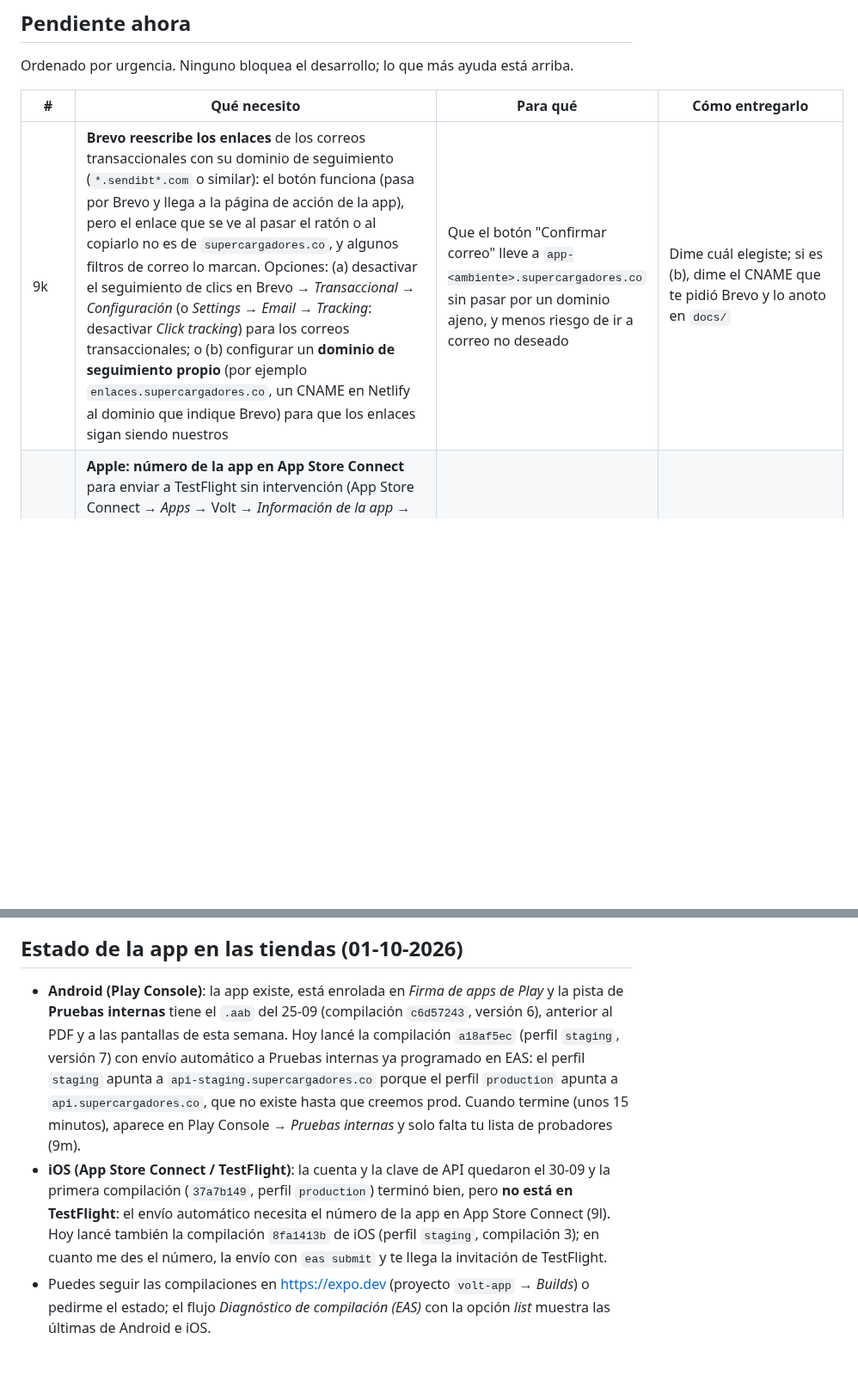
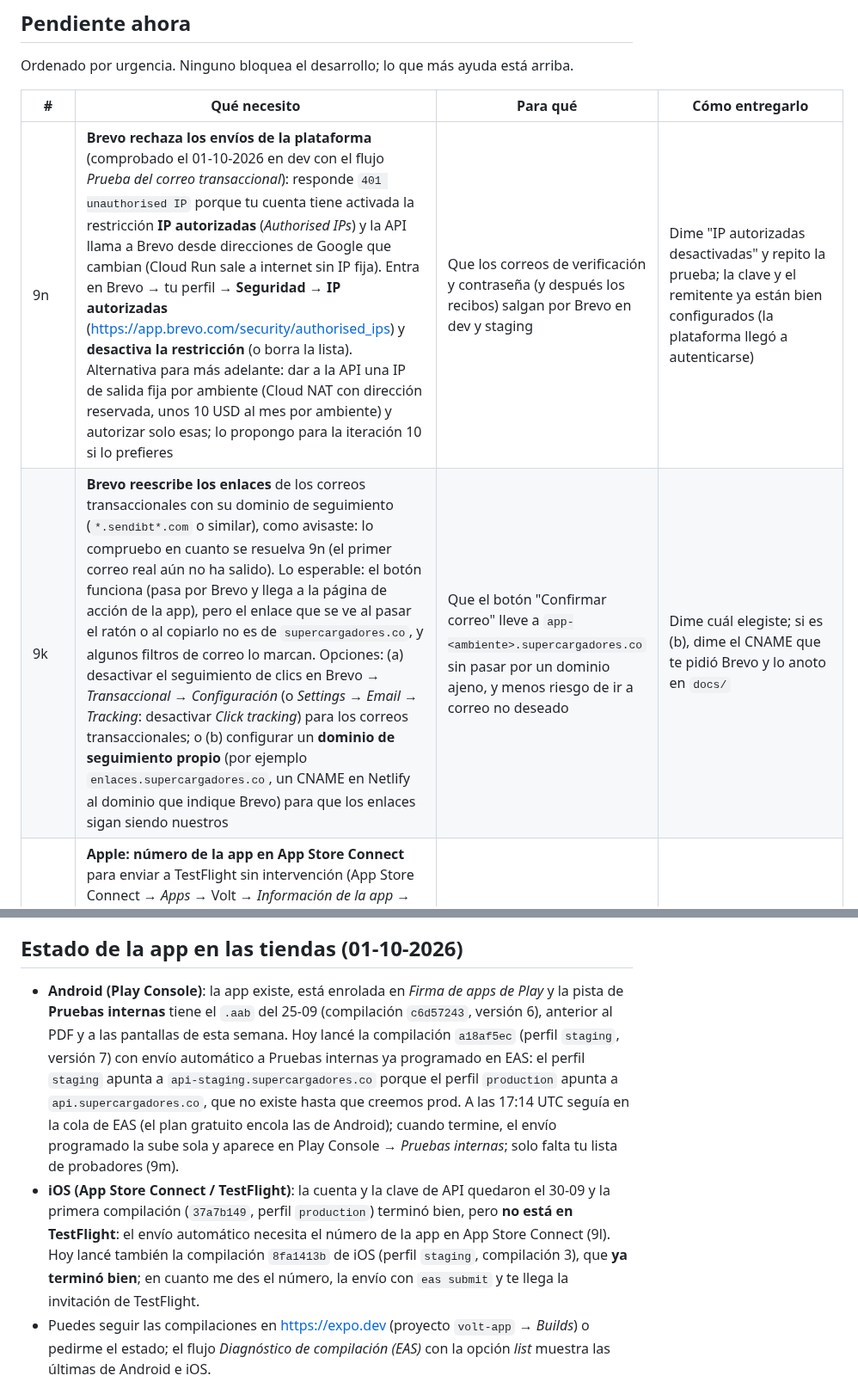
Before and after one commit to sbgbernal17/volt-platform, a Markdown page: docs/tareas-del-dueno.md, 2 parts joined by grey strips. Shown at 86% size. Drawn GitHub-style; blank space fills up the shorter version.

Commit message:
Tareas del dueño: Brevo bloquea los envíos por IP autorizadas (9n) y estado de las compilaciones
Co-Authored-By: Claude Fable 5.1 <noreply@anthropic.com>
Claude-Session: https://claude.ai/code/session_01A68HaS7TasRFk3mdSbBgrU

```diff
--- a/docs/tareas-del-dueno.md
+++ b/docs/tareas-del-dueno.md
@@ -48,7 +48,8 @@ Ordenado por urgencia. Ninguno bloquea el desarrollo; lo que más ayuda está ar
 
 | # | Qué necesito | Para qué | Cómo entregarlo |
 |---|---|---|---|
-| 9k | **Brevo reescribe los enlaces** de los correos transaccionales con su dominio de seguimiento (`*.sendibt*.com` o similar): el botón funciona (pasa por Brevo y llega a la página de acción de la app), pero el enlace que se ve al pasar el ratón o al copiarlo no es de `supercargadores.co`, y algunos filtros de correo lo marcan. Opciones: (a) desactivar el seguimiento de clics en Brevo → *Transaccional* → *Configuración* (o *Settings → Email → Tracking*: desactivar *Click tracking*) para los correos transaccionales; o (b) configurar un **dominio de seguimiento propio** (por ejemplo `enlaces.supercargadores.co`, un CNAME en Netlify al dominio que indique Brevo) para que los enlaces sigan siendo nuestros | Que el botón "Confirmar correo" lleve a `app-<ambiente>.supercargadores.co` sin pasar por un dominio ajeno, y menos riesgo de ir a correo no deseado | Dime cuál elegiste; si es (b), dime el CNAME que te pidió Brevo y lo anoto en `docs/` |
+| 9n | **Brevo rechaza los envíos de la plataforma** (comprobado el 01-10-2026 en dev con el flujo *Prueba del correo transaccional*): responde `401 unauthorised IP` porque tu cuenta tiene activada la restricción **IP autorizadas** (*Authorised IPs*) y la API llama a Brevo desde direcciones de Google que cambian (Cloud Run sale a internet sin IP fija). Entra en Brevo → tu perfil → **Seguridad → IP autorizadas** (<https://app.brevo.com/security/authorised_ips>) y **desactiva la restricción** (o borra la lista). Alternativa para más adelante: dar a la API una IP de salida fija por ambiente (Cloud NAT con dirección reservada, unos 10 USD al mes por ambiente) y autorizar solo esas; lo propongo para la iteración 10 si lo prefieres | Que los correos de verificación y contraseña (y después los recibos) salgan por Brevo en dev y staging | Dime "IP autorizadas desactivadas" y repito la prueba; la clave y el remitente ya están bien configurados (la plataforma llegó a autenticarse) |
+| 9k | **Brevo reescribe los enlaces** de los correos transaccionales con su dominio de seguimiento (`*.sendibt*.com` o similar), como avisaste: lo compruebo en cuanto se resuelva 9n (el primer correo real aún no ha salido). Lo esperable: el botón funciona (pasa por Brevo y llega a la página de acción de la app), pero el enlace que se ve al pasar el ratón o al copiarlo no es de `supercargadores.co`, y algunos filtros de correo lo marcan. Opciones: (a) desactivar el seguimiento de clics en Brevo → *Transaccional* → *Configuración* (o *Settings → Email → Tracking*: desactivar *Click tracking*) para los correos transaccionales; o (b) configurar un **dominio de seguimiento propio** (por ejemplo `enlaces.supercargadores.co`, un CNAME en Netlify al dominio que indique Brevo) para que los enlaces sigan siendo nuestros | Que el botón "Confirmar correo" lleve a `app-<ambiente>.supercargadores.co` sin pasar por un dominio ajeno, y menos riesgo de ir a correo no deseado | Dime cuál elegiste; si es (b), dime el CNAME que te pidió Brevo y lo anoto en `docs/` |
 | 9l | **Apple: número de la app en App Store Connect** para enviar a TestFlight sin intervención (App Store Connect → *Apps* → Volt → *Información de la app* → **Apple ID**, un número de 10 cifras, no es secreto). Si la app aún no existe en App Store Connect, créala ahí (nombre Volt, bundle `co.supercargadores.volt`, equipo `355MWXBJK8`) o deja que `eas submit` la cree desde tu máquina: `cd apps/mobile && npx eas-cli submit -p ios --latest` (interactivo; pregunta y la crea). Luego, en TestFlight, añade tu correo como probador interno | Instalar la app en iPhone desde TestFlight | El número en el chat; yo lo pongo en `eas.json` (`ascAppId`) y relanzo el envío |
 | 9m | **Play Console → Pruebas → Pruebas internas**: la compilación nueva llega sola a esa pista; añade una lista de probadores con tu correo (y los que quieras), acepta la invitación desde el enlace que muestra Play y descarga la app desde Play Store en el celular | Probar la app Android desde la tienda (con el PDF y las pantallas de hoy) | Dime cuando la instales desde Play Store y si abre bien contra staging |
 | 9j | **Proveedor de SMS para verificar el celular** (ADR 0031): en dev y staging el código aparece en la pantalla (emulador); para producción (y staging si quieres probarlo de verdad) hace falta un proveedor. Opciones: **Brevo SMS** (misma cuenta que el correo; remitente alfanumérico `VOLT`; comprueba cobertura en Colombia) o **Twilio** (número o Messaging Service; en Colombia los remitentes alfanuméricos no siempre llegan, con Twilio conviene un número) | Que los conductores reciban el código en producción | Carga la clave en Secret Manager de staging (y prod cuando exista) como `sms-provider-api-key` (ya existe con una versión `unset`) y dime el proveedor y, con Twilio, el *Account SID* y el número (no son secretos); yo pongo `sms_provider`, `sms_sender` y `twilio_account_sid` en Terraform y despliego |
@@ -74,8 +75,8 @@ Lo que haré yo sin esperarte: adaptador al proveedor DIAN detrás de un puerto
 
 ## Estado de la app en las tiendas (01-10-2026)
 
-- **Android (Play Console)**: la app existe, está enrolada en *Firma de apps de Play* y la pista de **Pruebas internas** tiene el `.aab` del 25-09 (compilación `c6d57243`, versión 6), anterior al PDF y a las pantallas de esta semana. Hoy lancé la compilación `a18af5ec` (perfil `staging`, versión 7) con envío automático a Pruebas internas ya programado en EAS: el perfil `staging` apunta a `api-staging.supercargadores.co` porque el perfil `production` apunta a `api.supercargadores.co`, que no existe hasta que creemos prod. Cuando termine (unos 15 minutos), aparece en Play Console → *Pruebas internas* y solo falta tu lista de probadores (9m).
-- **iOS (App Store Connect / TestFlight)**: la cuenta y la clave de API quedaron el 30-09 y la primera compilación (`37a7b149`, perfil `production`) terminó bien, pero **no está en TestFlight**: el envío automático necesita el número de la app en App Store Connect (9l). Hoy lancé también la compilación `8fa1413b` de iOS (perfil `staging`, compilación 3); en cuanto me des el número, la envío con `eas submit` y te llega la invitación de TestFlight.
+- **Android (Play Console)**: la app existe, está enrolada en *Firma de apps de Play* y la pista de **Pruebas internas** tiene el `.aab` del 25-09 (compilación `c6d57243`, versión 6), anterior al PDF y a las pantallas de esta semana. Hoy lancé la compilación `a18af5ec` (perfil `staging`, versión 7) con envío automático a Pruebas internas ya programado en EAS: el perfil `staging` apunta a `api-staging.supercargadores.co` porque el perfil `production` apunta a `api.supercargadores.co`, que no existe hasta que creemos prod. A las 17:14 UTC seguía en la cola de EAS (el plan gratuito encola las de Android); cuando termine, el envío programado la sube sola y aparece en Play Console → *Pruebas internas*; solo falta tu lista de probadores (9m).
+- **iOS (App Store Connect / TestFlight)**: la cuenta y la clave de API quedaron el 30-09 y la primera compilación (`37a7b149`, perfil `production`) terminó bien, pero **no está en TestFlight**: el envío automático necesita el número de la app en App Store Connect (9l). Hoy lancé también la compilación `8fa1413b` de iOS (perfil `staging`, compilación 3), que **ya terminó bien**; en cuanto me des el número, la envío con `eas submit` y te llega la invitación de TestFlight.
 - Puedes seguir las compilaciones en <https://expo.dev> (proyecto `volt-app` → *Builds*) o pedirme el estado; el flujo *Diagnóstico de compilación (EAS)* con la opción *list* muestra las últimas de Android e iOS.
 
 ## Qué probar de lo entregado el 01-10-2026
```
Also changed, not shown: other parts of docs/tareas-del-dueno.md (+1 -1 lines).
